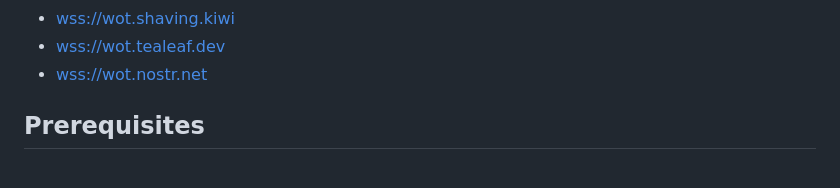
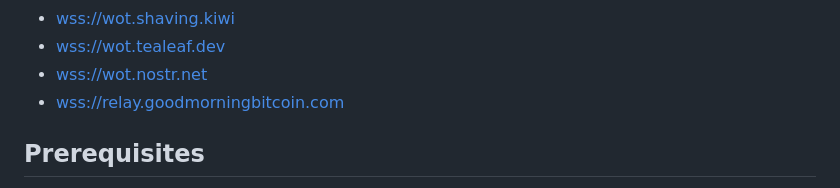
Before and after one commit to bitvora/wot-relay, a Markdown page: README.md, the part around the change. Rendered like a GitHub page.

Commit message:
Add relay.GoodMorningBitcoin.com

```diff
--- a/README.md
+++ b/README.md
@@ -25,6 +25,7 @@ Don't want to run the relay, just want to connect to some? Here are some availab
 - [wss://wot.shaving.kiwi](https://wot.shaving.kiwi)
 - [wss://wot.tealeaf.dev](https://wot.tealeaf.dev)
 - [wss://wot.nostr.net](https://wot.nostr.net)
+- [wss://relay.goodmorningbitcoin.com](https://relay.goodmorningbitcoin.com)
 
 ## Prerequisites
 
```
